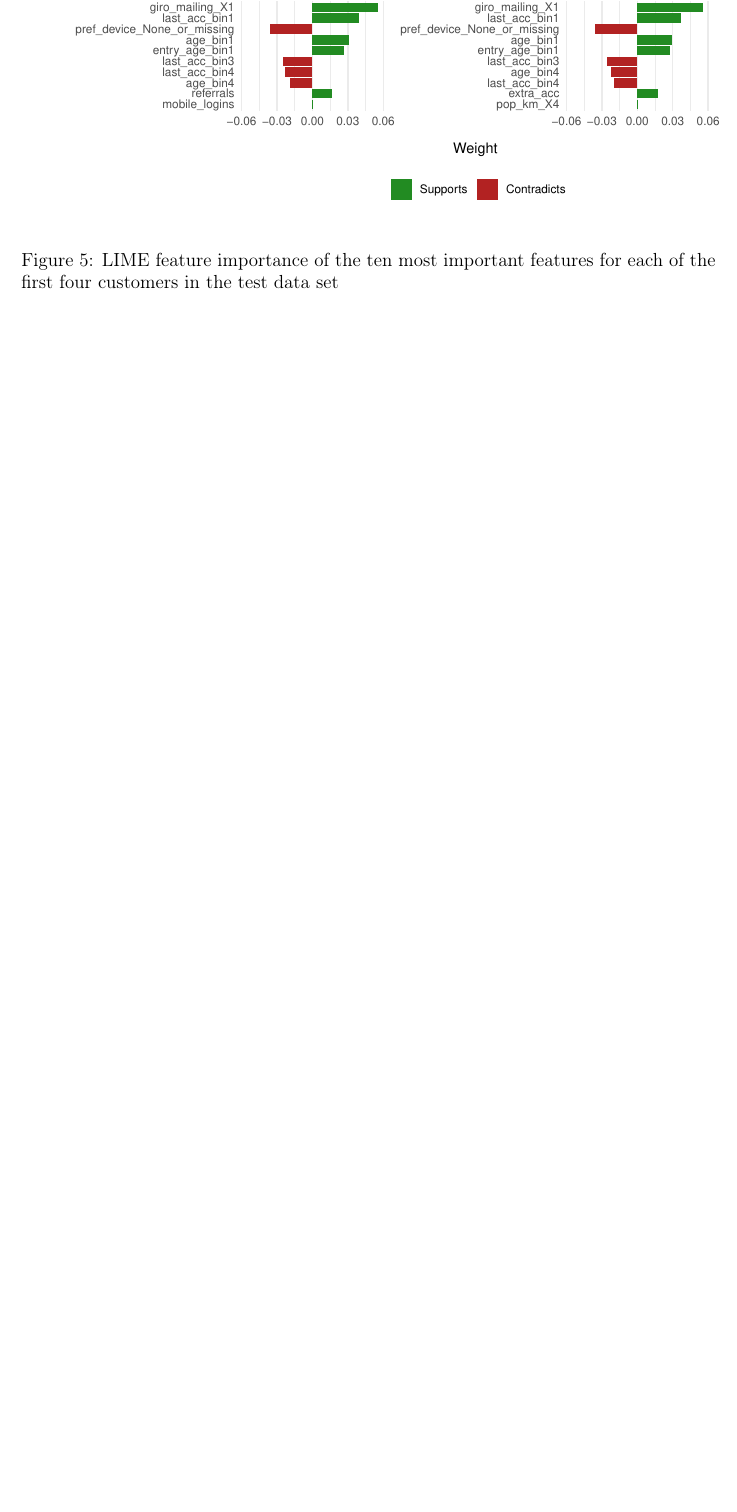
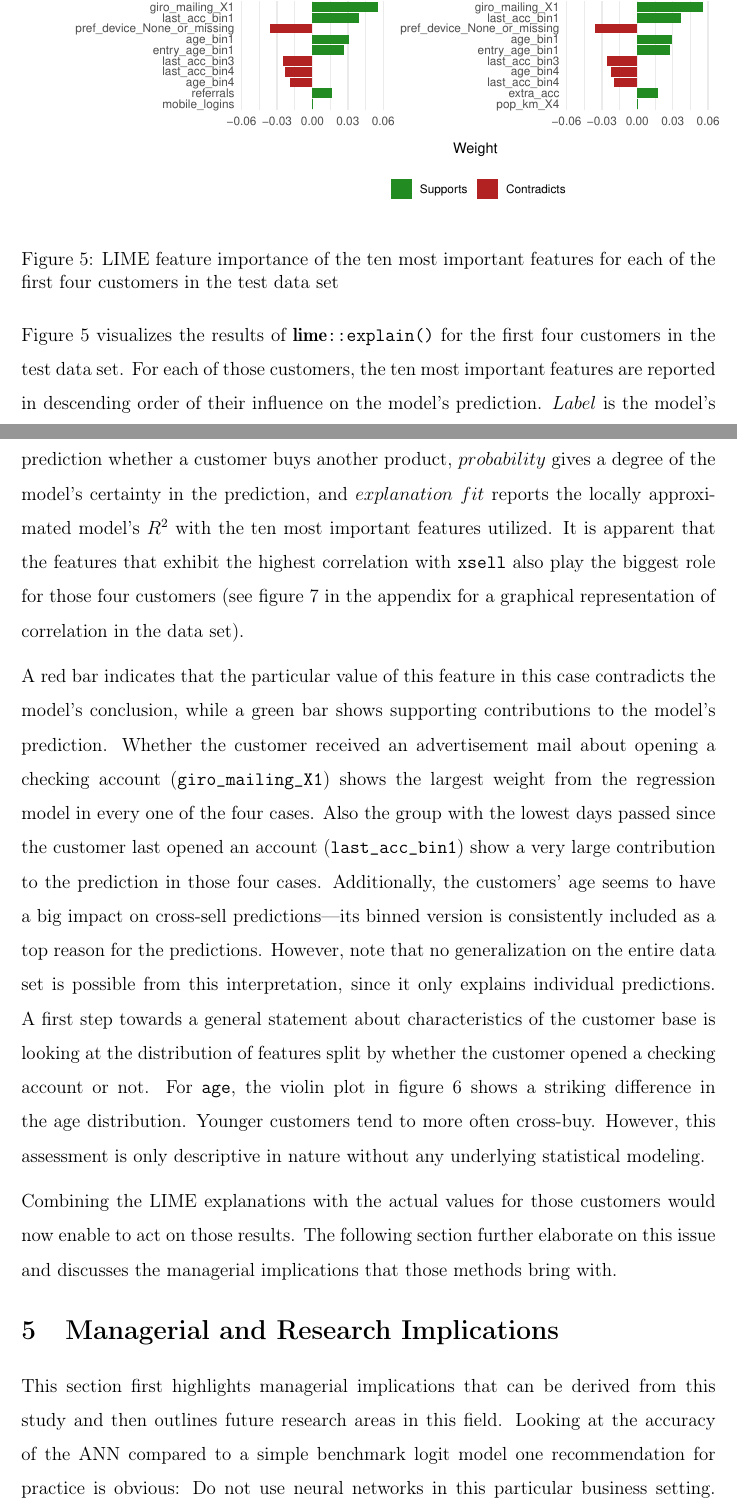
Before and after one commit to lukas-jue/un-black-boxing-neural-networks-marketing, a LaTeX document (dami-paper.tex): part of page 14 of 18 before the commit and two parts of pages 14 and 15 of 20 after it, the two joined at a grey line, cut so that both start at the same text, the shorter picture padded with empty space. Compiled offline with pdfLaTeX.

Commit message:
Finished LIME results and started managerial implications

```diff
--- a/dami-paper.tex
+++ b/dami-paper.tex
@@ -363,14 +371,40 @@ Quantified by the AUC, the ANN performs 0.9 percentage points better than the lo
 	\label{fig_lime_four}
 \end{figure}
 
+Figure \ref{fig_lime_four} visualizes the results of \pkg{lime}\code{::explain()} for the first four customers in the test data set.
+For each of those customers, the ten most important features are reported in descending order of their influence on the model's prediction.
+$Label$ is the model's prediction whether a customer buys another product, $probability$ gives a degree of the model's certainty in the prediction,
+and $explanation\ fit$ reports the locally approximated model's $R^2$ with the ten most important features utilized.
+It is apparent that the features that exhibit the highest correlation with \code{xsell} also play the biggest role for those four customers
+(see figure \ref{fig_corr} in the appendix for a graphical representation of correlation in the data set).
+
+A red bar indicates that the particular value of this feature in this case contradicts the model's conclusion,
+while a green bar shows supporting contributions to the model's prediction.
+Whether the customer received an advertisement mail about opening a checking account (\code{giro\_mailing\_X1}) shows the largest weight from the regression model in every one of the four cases.
+Also the group with the lowest days passed since the customer last opened an account (\code{last\_acc\_bin1}) show a very large contribution to the
+prediction in those four cases.
+Additionally, the customers' age seems to have a big impact on cross-sell predictions---its binned version is consistently included as a top reason for the predictions.
+However, note that no generalization on the entire data set is possible from this interpretation, since it only explains individual predictions.
+A first step towards a general statement about characteristics of the customer base is looking at the distribution of features split by whether the customer
+opened a checking account or not.
+For \code{age}, the violin plot in figure \ref{fig_violin_age} shows a striking difference in the age distribution.
+Younger customers tend to more often cross-buy.
+However, this assessment is only descriptive in nature without any underlying statistical modeling.
+
+Combining the LIME explanations with the actual values for those customers would now enable to act on those results.
+The following section further elaborate on this issue and discusses the managerial implications that those methods bring with.
+
 \begin{figure}[ht]
 	\centering
   \includegraphics[scale=0.83]{figures/violin_age_xsell.pdf}
 	\caption{Individual variable assessment---violin plot of xsell vs. age}
-	\label{fig_lime_four}
+	\label{fig_violin_age}
 \end{figure}
 
 
 
 
 \section{Managerial and Research Implications} \label{sec_man_impl}
+This section first highlights managerial implications that can be derived from this study and then outlines future research areas in this field.
+Looking at the accuracy of the ANN compared to a simple benchmark logit model one recommendation for practice is obvious:
+Do not use neural networks in this particular business setting.
```
Also changed, not shown: library.bib (line endings or trailing spaces), dami-paper.tex (30 more changed lines).
